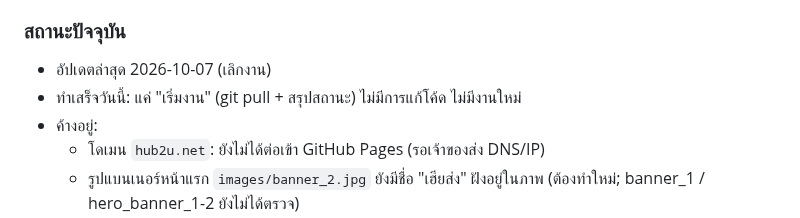
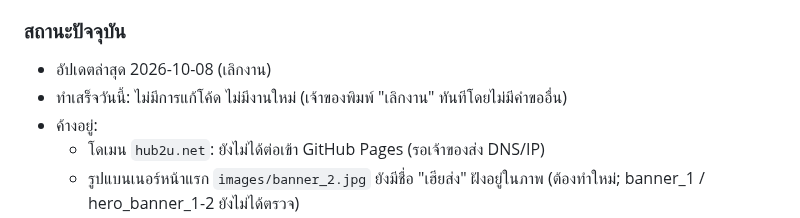
Before and after one commit to pisaen666/hsong, a Markdown page: CLAUDE.md, the part around the change. Drawn GitHub-style.

Commit message:
docs: update CLAUDE.md status at end of day (2026-10-08)
Co-Authored-By: Claude Sonnet 5 <noreply@anthropic.com>

```diff
--- a/CLAUDE.md
+++ b/CLAUDE.md
@@ -7,8 +7,8 @@
 - ประวัติแชทกับ Claude ไม่ตามไปอีกเครื่อง ดังนั้นสิ่งที่ตกลงกันไว้ต้องเขียนลงไฟล์นี้ก่อน push เสมอ
 
 ### สถานะปัจจุบัน
-- อัปเดตล่าสุด 2026-10-07 (เลิกงาน)
-- ทำเสร็จวันนี้: แค่ "เริ่มงาน" (git pull + สรุปสถานะ) ไม่มีการแก้โค้ด ไม่มีงานใหม่
+- อัปเดตล่าสุด 2026-10-08 (เลิกงาน)
+- ทำเสร็จวันนี้: ไม่มีการแก้โค้ด ไม่มีงานใหม่ (เจ้าของพิมพ์ "เลิกงาน" ทันทีโดยไม่มีคำขออื่น)
 - ค้างอยู่:
   - โดเมน `hub2u.net`: ยังไม่ได้ต่อเข้า GitHub Pages (รอเจ้าของส่ง DNS/IP)
   - รูปแบนเนอร์หน้าแรก `images/banner_2.jpg` ยังมีชื่อ "เฮียส่ง" ฝังอยู่ในภาพ (ต้องทำใหม่; banner_1 / hero_banner_1-2 ยังไม่ได้ตรวจ)
```
